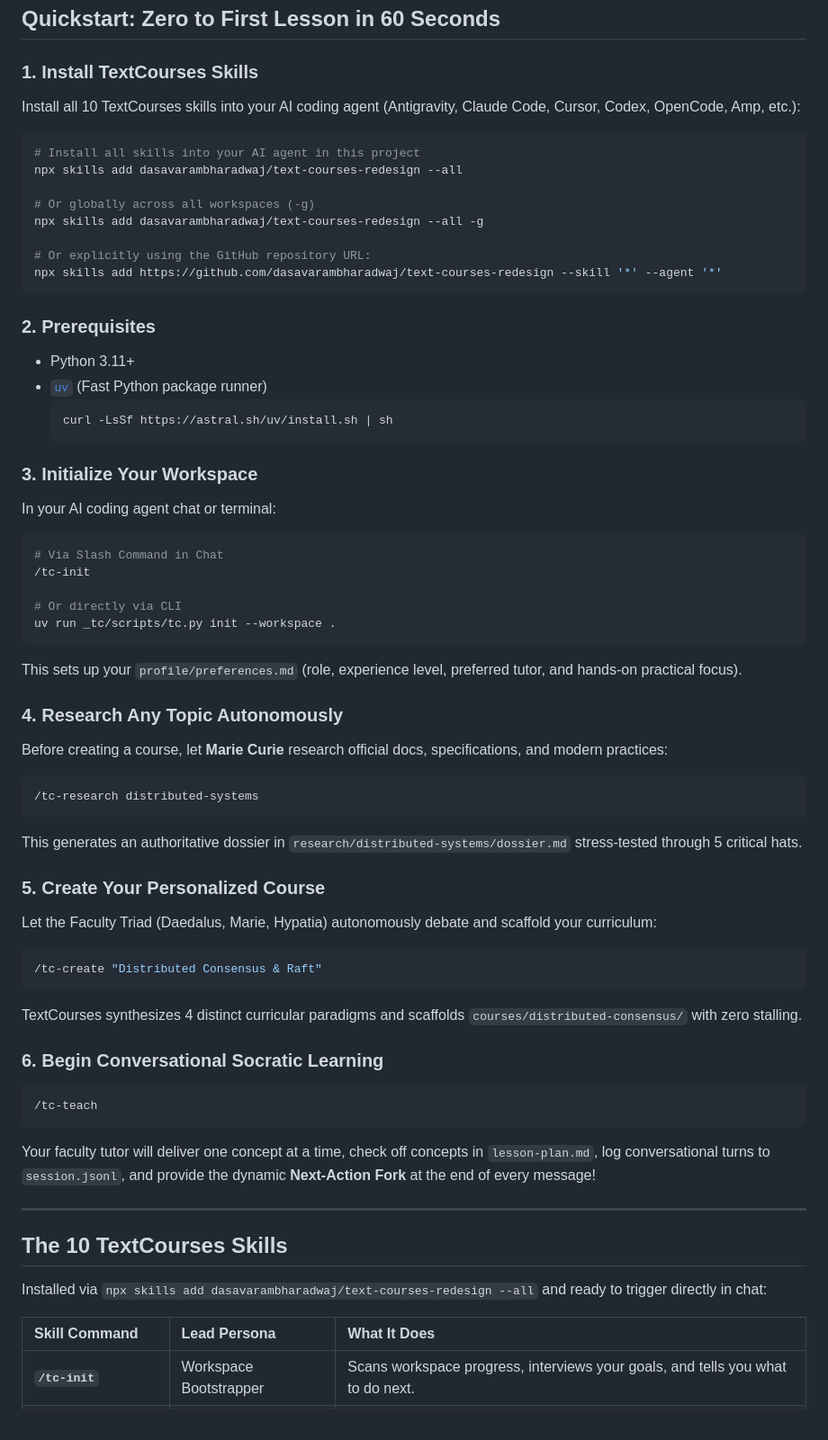
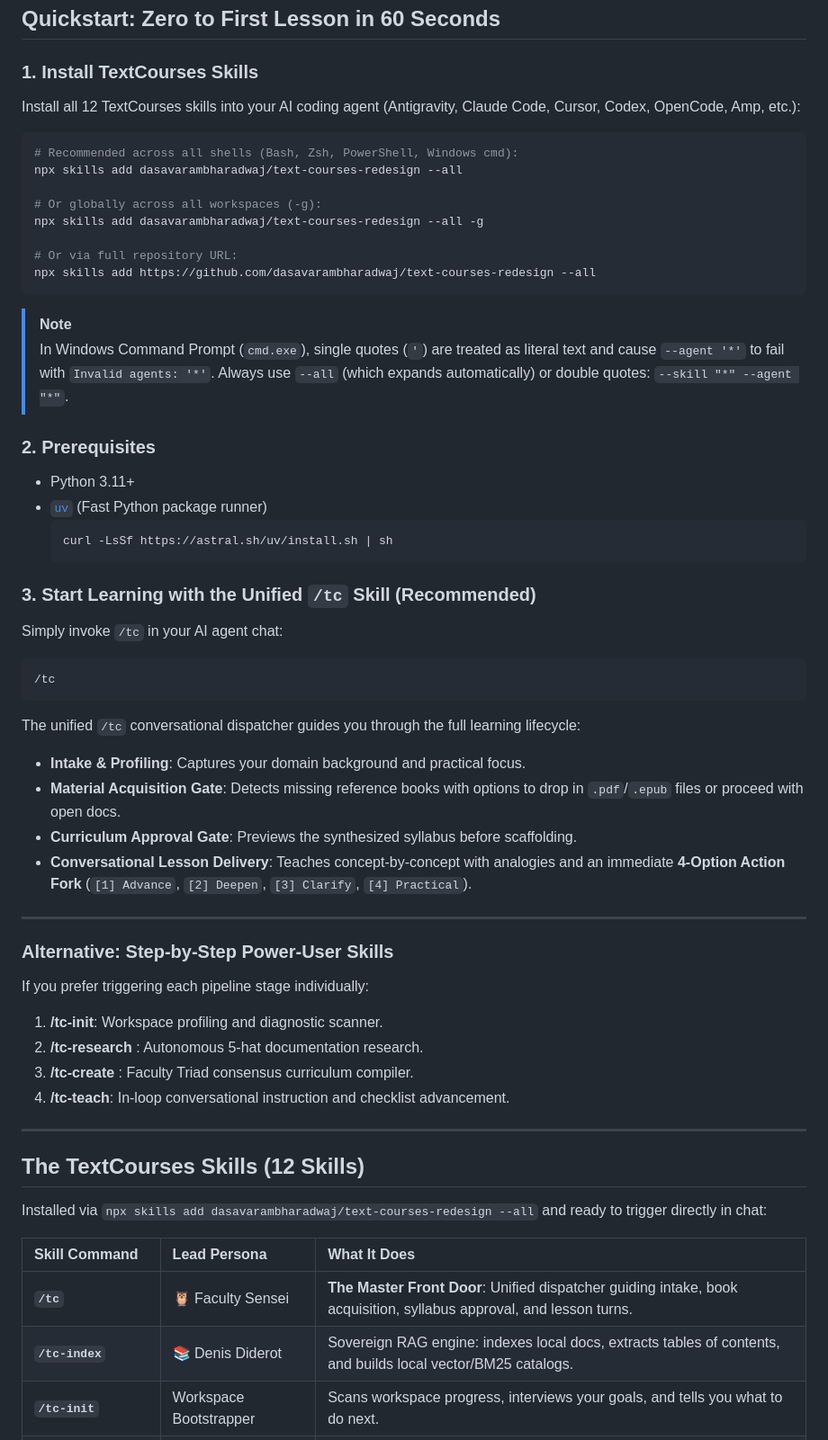
Before and after one commit to dasavarambharadwaj/text-courses-redesign, a Markdown page: README.md, the part around the change. Shown at 90% size. GitHub-like rendering.

Commit message:
docs(README): update skill count and enhance installation instructions

````diff
--- a/README.md
+++ b/README.md
@@ -20,17 +20,19 @@ TextCourses is an open-source, filesystem-native learning framework designed for
 ## Quickstart: Zero to First Lesson in 60 Seconds
 
 ### 1. Install TextCourses Skills
-Install all 10 TextCourses skills into your AI coding agent (Antigravity, Claude Code, Cursor, Codex, OpenCode, Amp, etc.):
+Install all 12 TextCourses skills into your AI coding agent (Antigravity, Claude Code, Cursor, Codex, OpenCode, Amp, etc.):
 ```bash
-# Install all skills into your AI agent in this project
+# Recommended across all shells (Bash, Zsh, PowerShell, Windows cmd):
 npx skills add dasavarambharadwaj/text-courses-redesign --all
 
-# Or globally across all workspaces (-g)
+# Or globally across all workspaces (-g):
 npx skills add dasavarambharadwaj/text-courses-redesign --all -g
 
-# Or explicitly using the GitHub repository URL:
-npx skills add https://github.com/dasavarambharadwaj/text-courses-redesign --skill '*' --agent '*'
+# Or via full repository URL:
+npx skills add https://github.com/dasavarambharadwaj/text-courses-redesign --all
 ```
+> [!NOTE]
+> In Windows Command Prompt (`cmd.exe`), single quotes (`'`) are treated as literal text and cause `--agent '*'` to fail with `Invalid agents: '*'`. Always use `--all` (which expands automatically) or double quotes: `--skill "*" --agent "*"`.
 
 ### 2. Prerequisites
 - Python 3.11+
@@ -39,45 +41,36 @@ npx skills add https://github.com/dasavarambharadwaj/text-courses-redesign --ski
   curl -LsSf https://astral.sh/uv/install.sh | sh
   ```
 
-### 3. Initialize Your Workspace
-In your AI coding agent chat or terminal:
+### 3. Start Learning with the Unified `/tc` Skill (Recommended)
+Simply invoke `/tc` in your AI agent chat:
 ```bash
-# Via Slash Command in Chat
-/tc-init
-
-# Or directly via CLI
-uv run _tc/scripts/tc.py init --workspace .
+/tc
 ```
-This sets up your `profile/preferences.md` (role, experience level, preferred tutor, and hands-on practical focus).
-
-### 4. Research Any Topic Autonomously
-Before creating a course, let **Marie Curie** research official docs, specifications, and modern practices:
-```bash
-/tc-research distributed-systems
-```
-This generates an authoritative dossier in `research/distributed-systems/dossier.md` stress-tested through 5 critical hats.
-
-### 5. Create Your Personalized Course
-Let the Faculty Triad (Daedalus, Marie, Hypatia) autonomously debate and scaffold your curriculum:
-```bash
-/tc-create "Distributed Consensus & Raft"
-```
-TextCourses synthesizes 4 distinct curricular paradigms and scaffolds `courses/distributed-consensus/` with zero stalling.
-
-### 6. Begin Conversational Socratic Learning
-```bash
-/tc-teach
-```
-Your faculty tutor will deliver one concept at a time, check off concepts in `lesson-plan.md`, log conversational turns to `session.jsonl`, and provide the dynamic **Next-Action Fork** at the end of every message!
+The unified `/tc` conversational dispatcher guides you through the full learning lifecycle:
+- **Intake & Profiling**: Captures your domain background and practical focus.
+- **Material Acquisition Gate**: Detects missing reference books with options to drop in `.pdf`/`.epub` files or proceed with open docs.
+- **Curriculum Approval Gate**: Previews the synthesized syllabus before scaffolding.
+- **Conversational Lesson Delivery**: Teaches concept-by-concept with analogies and an immediate **4-Option Action Fork** (`[1] Advance`, `[2] Deepen`, `[3] Clarify`, `[4] Practical`).
 
 ---
 
-## The 10 TextCourses Skills
+### Alternative: Step-by-Step Power-User Skills
+If you prefer triggering each pipeline stage individually:
+1. **/tc-init**: Workspace profiling and diagnostic scanner.
+2. **/tc-research <topic>**: Autonomous 5-hat documentation research.
+3. **/tc-create <topic>**: Faculty Triad consensus curriculum compiler.
+4. **/tc-teach**: In-loop conversational instruction and checklist advancement.
+
+---
+
+## The TextCourses Skills (12 Skills)
 
 Installed via `npx skills add dasavarambharadwaj/text-courses-redesign --all` and ready to trigger directly in chat:
 
 | Skill Command | Lead Persona | What It Does |
 | :--- | :--- | :--- |
+| **`/tc`** | 🦉 Faculty Sensei | **The Master Front Door**: Unified dispatcher guiding intake, book acquisition, syllabus approval, and lesson turns. |
+| **`/tc-index`** | 📚 Denis Diderot | Sovereign RAG engine: indexes local docs, extracts tables of contents, and builds local vector/BM25 catalogs. |
 | **`/tc-init`** | Workspace Bootstrapper | Scans workspace progress, interviews your goals, and tells you what to do next. |
 | **`/tc-research`** | 🔬 Marie Curie | Autonomously searches the web, analyzes 5 critical hats, and writes topic dossiers. |
 | **`/tc-create`** | 🛠️ Daedalus | Synthesizes 4 curriculum paths, debates Triad consensus, and scaffolds course files. |
````
